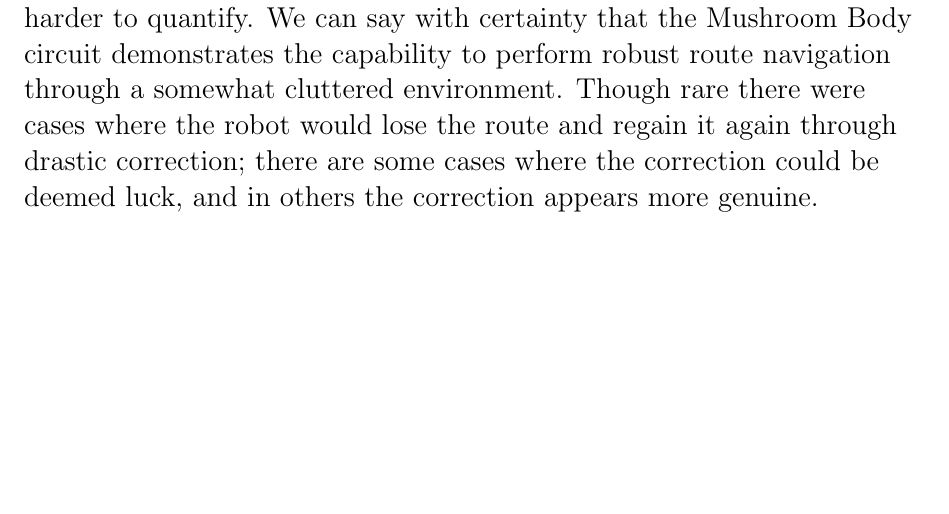
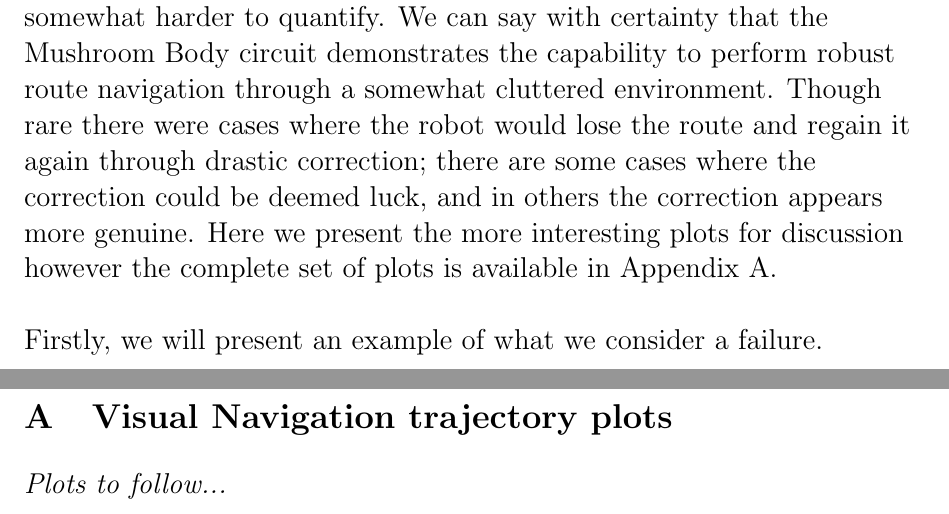
Before and after one commit to BarbaraWebb/antbot_rob, a LaTeX thesis (Dissertation/latex/working.tex): part of page 43 of 46 before the commit and two parts of pages 43 and 47 of 47 after it, the two joined at a grey line, cut so that both start at the same text, the shorter picture padded with empty space. Compiled offline with pdfLaTeX.

Commit message:
Reformatted plots

```diff
--- a/Dissertation/latex/working.tex
+++ b/Dissertation/latex/working.tex
@@ -1,5 +1,6 @@
 
 \documentclass[a4paper,12pt]{article}
+\usepackage[toc,page]{appendix}
 \usepackage{amsmath}
 \usepackage{geometry}
 \usepackage{graphicx}
@@ -1145,7 +1146,10 @@ be made.
 The results for the Visual Navigation portion of the project are somewhat harder to quantify. We can say with certainty that the Mushroom Body circuit
 demonstrates the capability to perform robust route navigation through a somewhat cluttered environment. Though rare there were cases where the robot would
 lose the route and regain it again through drastic correction; there are some cases where the correction could be deemed luck, and in others the correction
-appears more genuine.
+appears more genuine. Here we present the more interesting plots for discussion however the complete set of plots is available in Appendix \ref{app:plots}.
+\newline
+
+Firstly, we will present an example of what we consider a failure.
 
 
 
@@ -1158,5 +1162,10 @@ appears more genuine.
 
 \bibliographystyle{plain}
 \bibliography{working}
+\newpage
+
+\appendix
+\section{Visual Navigation trajectory plots} \label{app:plots}
+\textit{Plots to follow...}
 
 \end{document}
```
Also changed, not shown: Dissertation/latex/Images/AB-1-1.png, Dissertation/latex/Images/AB-1-2.png, Dissertation/latex/Images/AB-2-1.png, Dissertation/latex/Images/AB-2-2.png, Dissertation/latex/Images/AB-3-1.png, Dissertation/latex/Images/AB-3-2.png, Dissertation/latex/Images/AB-4-1.png, Dissertation/latex/Images/AB-4-2.png, Dissertation/latex/Images/Homeward.png, Dissertation/latex/Images/MAB-2-2.png, Dissertation/latex/Images/MAB-3-1.png, Dissertation/latex/Images/MAB-3-2.png, Dissertation/latex/Images/MAB-4-1.png, Dissertation/latex/Images/MAB-4-2.png, 3 more files, 4 other files.
